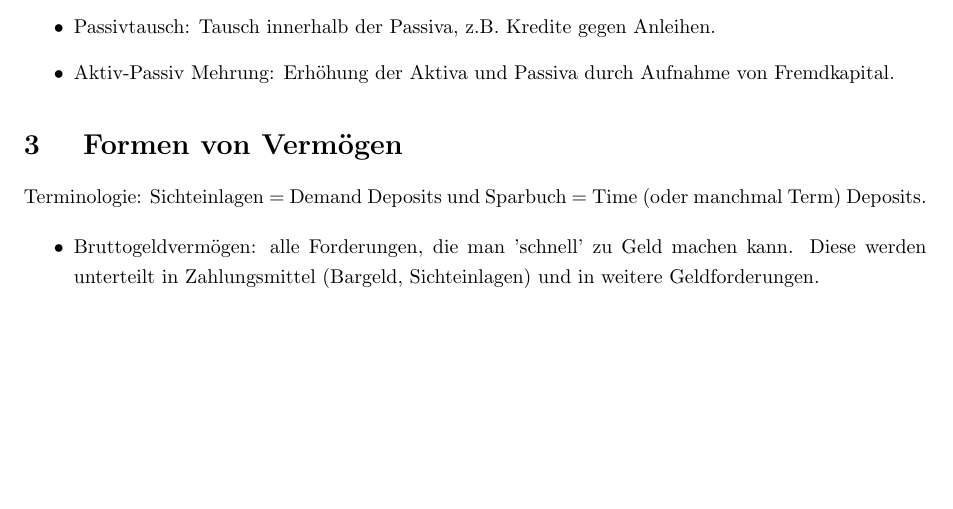
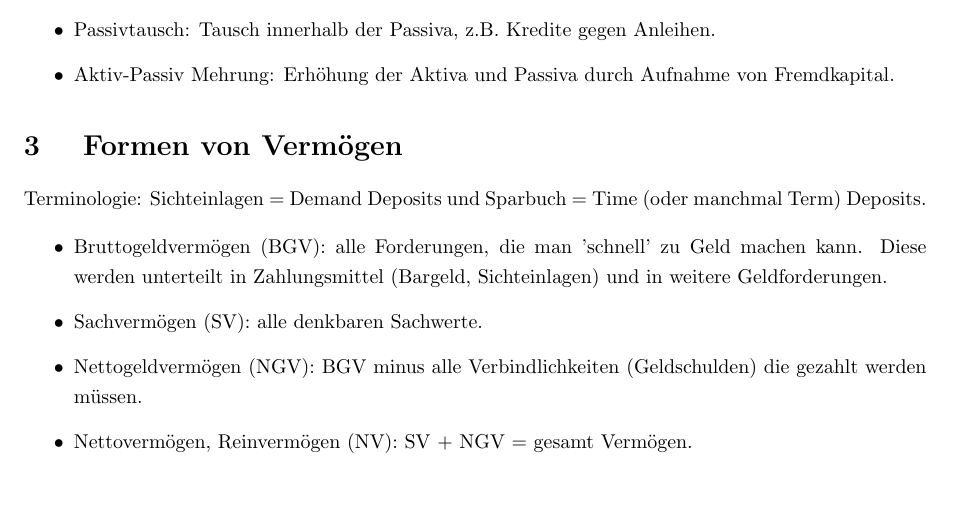
Before and after one commit to data-stepper/latex-university-shit, a LaTeX document (Notizen/Geldtheorie.tex): part of page 2 of 2, cut so that both start at the same text. Compiled offline with pdfLaTeX.

Commit message:
Added some Vermögen

```diff
--- a/Notizen/Geldtheorie.tex
+++ b/Notizen/Geldtheorie.tex
@@ -99,9 +99,16 @@ Terminologie: Sichteinlagen = Demand Deposits und
 Sparbuch = Time (oder manchmal Term) Deposits.
 
 \begin{itemize}
-	\item Bruttogeldvermögen: alle Forderungen, die man 'schnell' zu Geld machen
+	\item Bruttogeldvermögen (BGV): alle Forderungen, die man 'schnell' zu Geld machen
 	      kann. Diese werden unterteilt in Zahlungsmittel
 	      (Bargeld, Sichteinlagen) und in weitere Geldforderungen.
+
+	\item Sachvermögen (SV): alle denkbaren Sachwerte.
+
+	\item Nettogeldvermögen (NGV): BGV minus alle Verbindlichkeiten (Geldschulden)
+	      die gezahlt werden müssen.
+
+	\item Nettovermögen, Reinvermögen (NV): SV + NGV = gesamt Vermögen.
 \end{itemize}
 
 \end{document}
```
